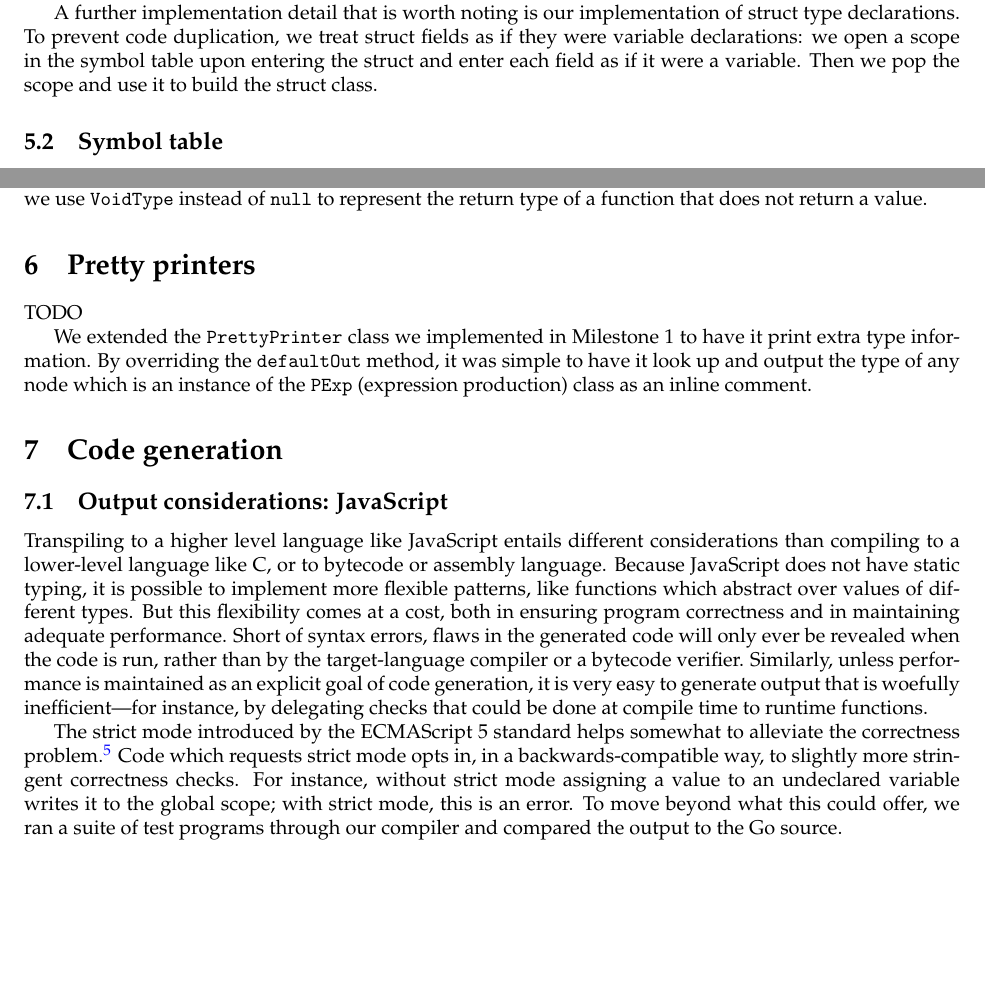
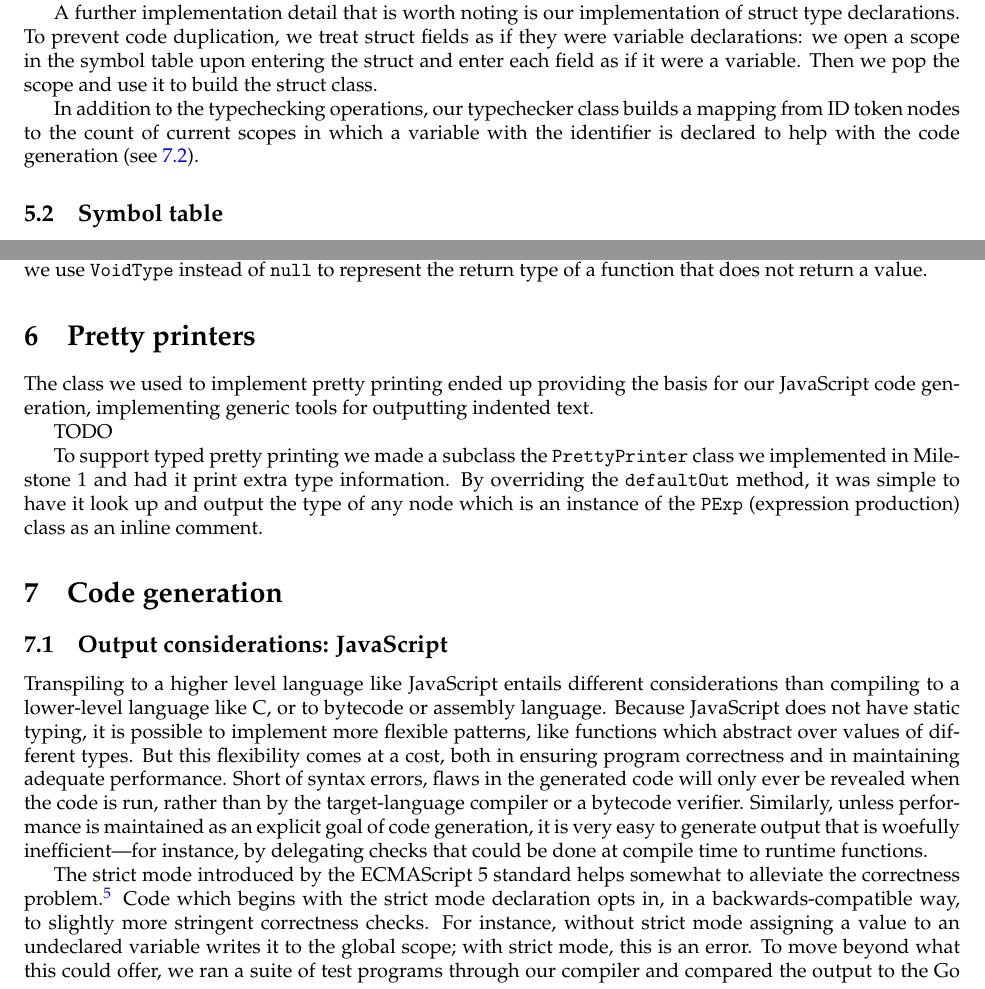
Before and after one commit to gumgl/comp520, a LaTeX document (doc/final_report.tex): two parts of pages 3 and 4 of 6, joined at a grey line, cut so that both start at the same text, the shorter picture padded with empty space. Compiled offline with pdfLaTeX.

Commit message:
Misc report expansions

```diff
--- a/doc/final_report.tex
+++ b/doc/final_report.tex
@@ -72,6 +72,8 @@ In each of these special cases we overrode the \verb|case| method which controls
 
 A further implementation detail that is worth noting is our implementation of struct type declarations. To prevent code duplication, we treat struct fields as if they were variable declarations: we open a scope in the symbol table upon entering the struct and enter each field as if it were a variable. Then we pop the scope and use it to build the struct class.
 
+In addition to the typechecking operations, our typechecker class builds a mapping from ID token nodes to the count of current scopes in which a variable with the identifier is declared to help with the code generation (see \ref{subsec:gentech}).
+
 \subsection{Symbol table}
 
 Initially the symbol table was simply a scope with a reference to the parent scope. Traversing up and down the scopes meant overwriting the variable used to reference the scope, so we decided to make \texttt{SymbolTable} be what its name suggests, and take care of scoping up and down. It holds a double-ended queue (Java's \texttt{ArrayDeque}) to store the scopes. We have methods for different use cases: searching for an identifier through all scope levels, and searching only in the current scope.
@@ -101,13 +103,15 @@ Second, we made \texttt{Symbol} an interface which is implemented by the \texttt
 A final decision worth noting is our use of the \texttt{VoidType} class. Since unfortunately Java does not make it possible to statically forbid null pointers, it is easy to introduce them accidentally. To help catch such cases, we use \texttt{VoidType} instead of \texttt{null} to represent the return type of a function that does not return a value.
 
 \section{Pretty printers}
+The class we used to implement pretty printing ended up providing the basis for our JavaScript code generation, implementing generic tools for outputting indented text.
+
 TODO
 
-We extended the \verb|PrettyPrinter| class we implemented in Milestone 1 to have it print extra type information. By overriding the \verb|defaultOut| method, it was simple to have it look up and output the type of any node which is an instance of the \verb|PExp| (expression production) class as an inline comment.
+To support typed pretty printing we made a subclass the \verb|PrettyPrinter| class we implemented in Milestone 1 and had it print extra type information. By overriding the \verb|defaultOut| method, it was simple to have it look up and output the type of any node which is an instance of the \verb|PExp| (expression production) class as an inline comment.
 
 \section{Code generation}
 \subsection{Output considerations: JavaScript}
 Transpiling to a higher level language like JavaScript entails different considerations than compiling to a lower-level language like C, or to bytecode or assembly language. Because JavaScript does not have static typing, it is possible to implement more flexible patterns, like functions which abstract over values of different types. But this flexibility comes at a cost, both in ensuring program correctness and in maintaining adequate performance. Short of syntax errors, flaws in the generated code will only ever be revealed when the code is run, rather than by the target-language compiler or a bytecode verifier. Similarly, unless performance is maintained as an explicit goal of code generation, it is very easy to generate output that is woefully inefficient---for instance, by delegating checks that could be done at compile time to runtime functions.
 
-The strict mode introduced by the ECMAScript 5 standard helps somewhat to alleviate the correctness problem.\footnote{TODO cite} Code which requests strict mode opts in, in a backwards-compatible way, to slightly more stringent correctness checks. For instance, without strict mode assigning a value to an undeclared variable writes it to the global scope; with strict mode, this is an error. To move beyond what this could offer, we ran a suite of test programs through our compiler and compared the output to the Go source.
+The strict mode introduced by the ECMAScript 5 standard helps somewhat to alleviate the correctness problem.\footnote{See \url{http://www.ecma-international.org/ecma-262/5.1/\#sec-C}.} Code which begins with the strict mode declaration opts in, in a backwards-compatible way, to slightly more stringent correctness checks. For instance, without strict mode assigning a value to an undeclared variable writes it to the global scope; with strict mode, this is an error. To move beyond what this could offer, we ran a suite of test programs through our compiler and compared the output to the Go source.
 
```
Also changed, not shown: doc/final_report.pdf, doc/final_report.tex (10 more changed lines).
